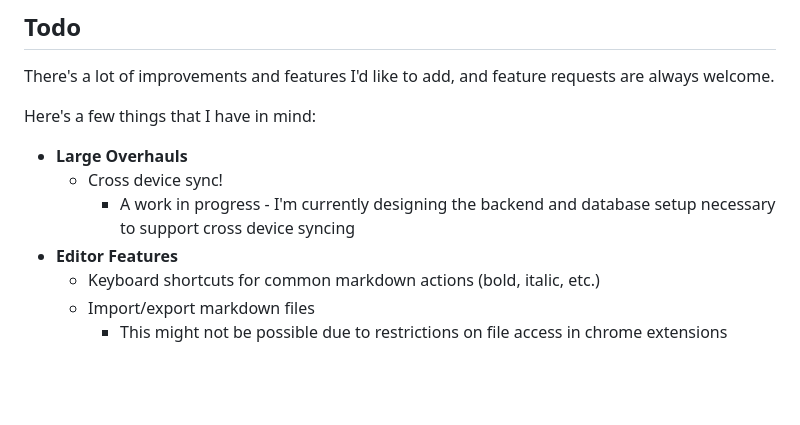
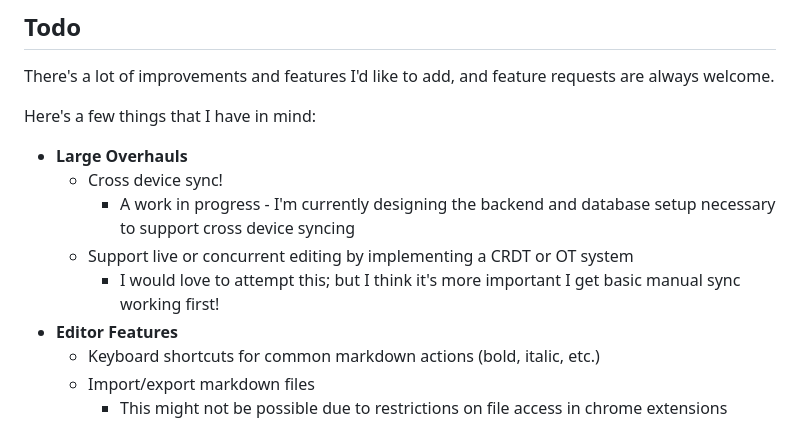
Before and after one commit to LordExodius/docket, a Markdown page: README.md, the part around the change. GitHub-like rendering; blank space fills up the shorter version.

```diff
--- a/README.md
+++ b/README.md
@@ -46,6 +46,8 @@ Here's a few things that I have in mind:
 - **Large Overhauls**
   - Cross device sync!
     - A work in progress - I'm currently designing the backend and database setup necessary to support cross device syncing
+  - Support live or concurrent editing by implementing a CRDT or OT system
+    - I would love to attempt this; but I think it's more important I get basic manual sync working first!
 - **Editor Features**
   - Keyboard shortcuts for common markdown actions (bold, italic, etc.)
   - Import/export markdown files
```
